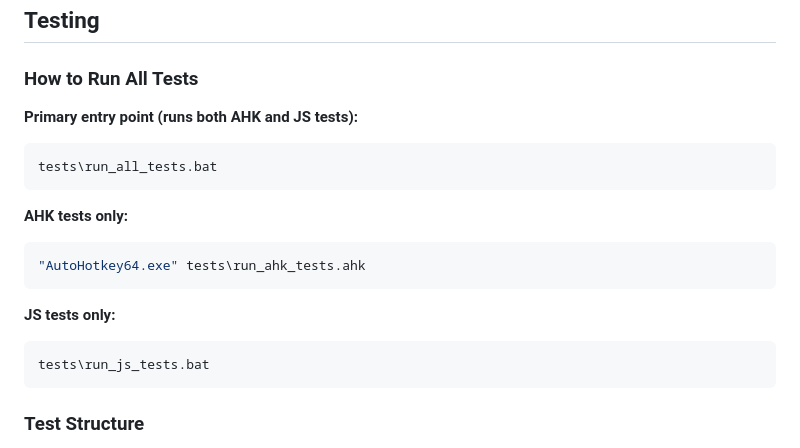
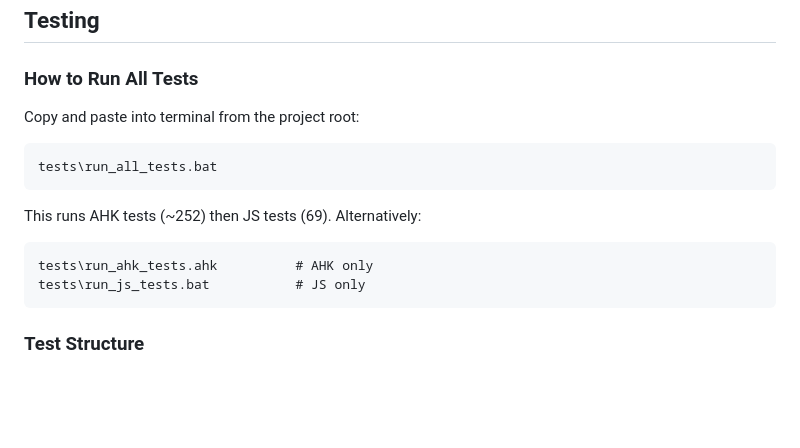
Before and after one commit to AmitTzah/ahkllm, a Markdown page: ARCHITECTURE.md, the part around the change. GitHub-like rendering; blank space fills up the shorter version.

Commit message:
docs: add copy-paste terminal command for running all tests to ARCHITECTURE.md

````diff
--- a/ARCHITECTURE.md
+++ b/ARCHITECTURE.md
@@ -534,19 +534,17 @@ cURL → LLM API
 
 ### How to Run All Tests
 
-**Primary entry point (runs both AHK and JS tests):**
-```bash
+Copy and paste into terminal from the project root:
+
+```
 tests\run_all_tests.bat
 ```
 
-**AHK tests only:**
-```bash
-"AutoHotkey64.exe" tests\run_ahk_tests.ahk
+This runs AHK tests (~252) then JS tests (69). Alternatively:
+
 ```
-
-**JS tests only:**
-```bash
-tests\run_js_tests.bat
+tests\run_ahk_tests.ahk          # AHK only
+tests\run_js_tests.bat           # JS only
 ```
 
 ### Test Structure
````
